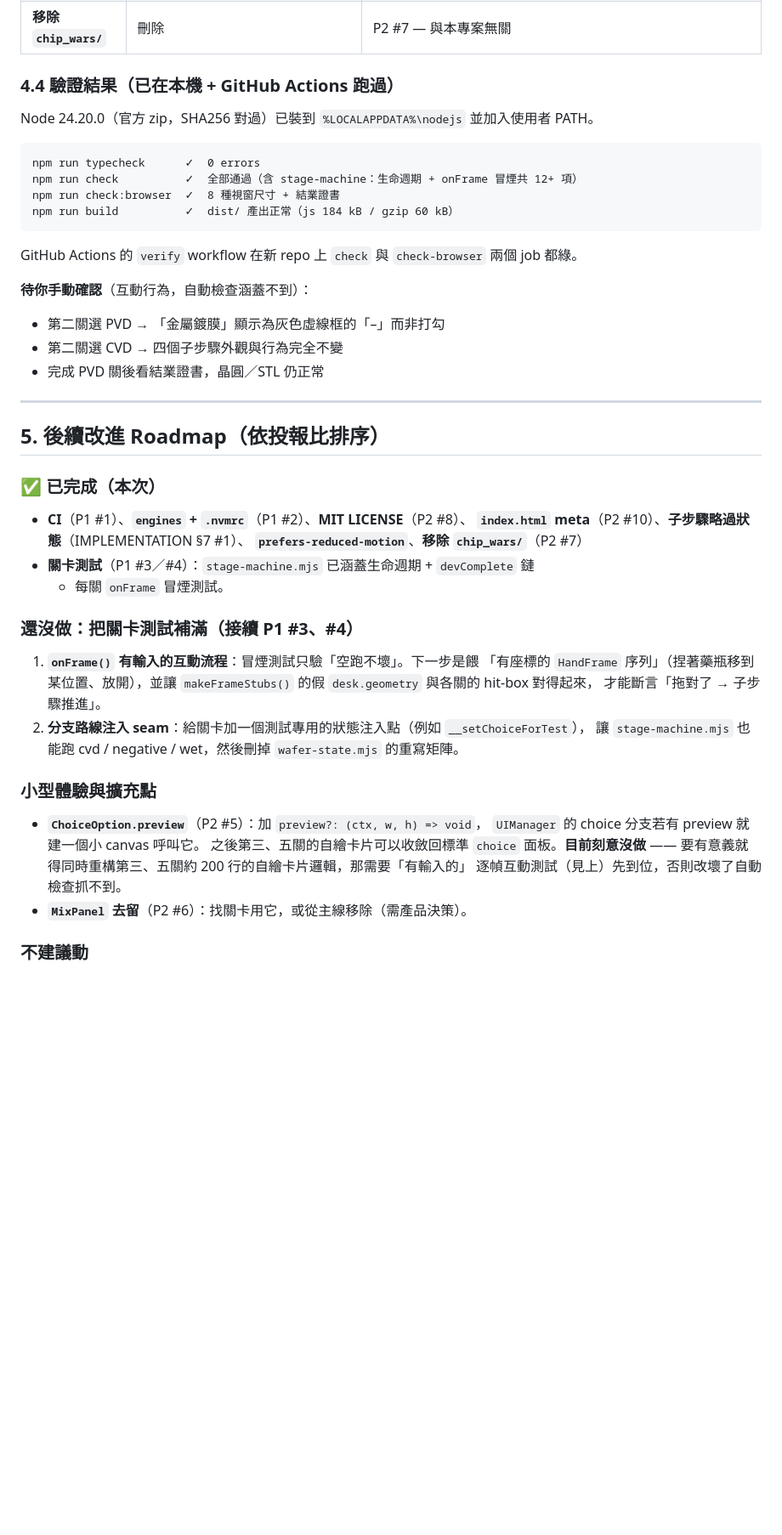
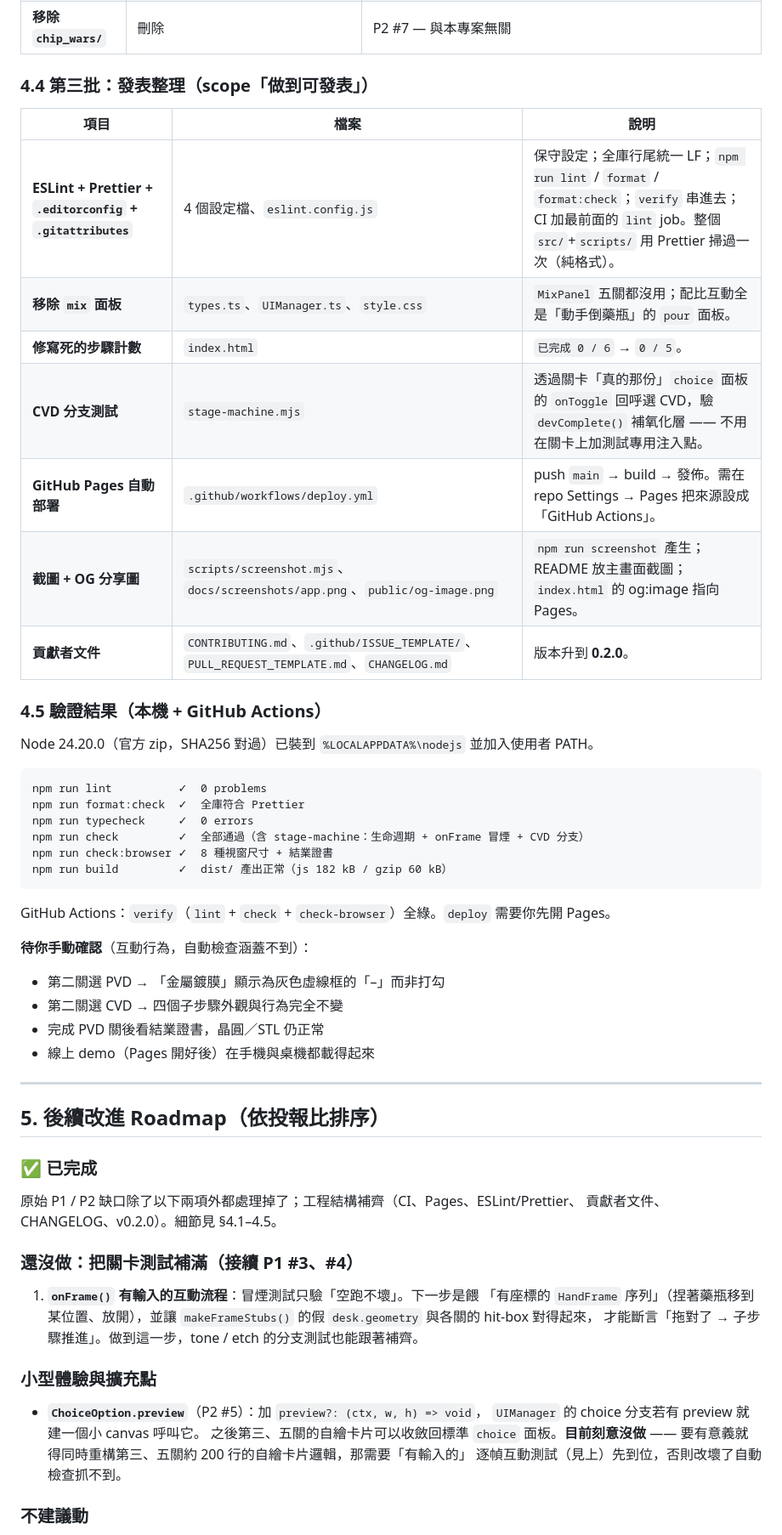
Before and after one commit to Bonnie9981/semiconductor-camp-plus, a Markdown page: docs/ANALYSIS.md, the part around one of its changes. Shown at 85% size. GitHub-like rendering; blank space fills up the shorter version.

Commit message:
docs: ANALYSIS.md 更新到第三批（發表整理）進度
Co-Authored-By: Claude Sonnet 5 <noreply@anthropic.com>

````diff
--- a/docs/ANALYSIS.md
+++ b/docs/ANALYSIS.md
@@ -110,46 +110,55 @@
 | **`prefers-reduced-motion`** | `src/core/motion.ts`（新）、`style.css`、`scene/Explosion.ts` | P2 — CSS 一段 blanket 關掉非必要轉場／動畫；突沸動畫（整片白光閃焰 + 擴散衝擊波，對光敏感者不友善）在偏好開啟時改成靜態警示 |
 | **移除 `chip_wars/`** | 刪除 | P2 #7 — 與本專案無關 |
 
-### 4.4 驗證結果（已在本機 + GitHub Actions 跑過）
+### 4.4 第三批：發表整理（scope「做到可發表」）
+
+| 項目 | 檔案 | 說明 |
+| --- | --- | --- |
+| **ESLint + Prettier + `.editorconfig` + `.gitattributes`** | 4 個設定檔、`eslint.config.js` | 保守設定；全庫行尾統一 LF；`npm run lint` / `format` / `format:check`；`verify` 串進去；CI 加最前面的 `lint` job。整個 `src/`+`scripts/` 用 Prettier 掃過一次（純格式）。 |
+| **移除 `mix` 面板** | `types.ts`、`UIManager.ts`、`style.css` | `MixPanel` 五關都沒用；配比互動全是「動手倒藥瓶」的 `pour` 面板。 |
+| **修寫死的步驟計數** | `index.html` | `已完成 0 / 6` → `0 / 5`。 |
+| **CVD 分支測試** | `stage-machine.mjs` | 透過關卡「真的那份」`choice` 面板的 `onToggle` 回呼選 CVD，驗 `devComplete()` 補氧化層 —— 不用在關卡上加測試專用注入點。 |
+| **GitHub Pages 自動部署** | `.github/workflows/deploy.yml` | push `main` → build → 發佈。需在 repo Settings → Pages 把來源設成「GitHub Actions」。 |
+| **截圖 + OG 分享圖** | `scripts/screenshot.mjs`、`docs/screenshots/app.png`、`public/og-image.png` | `npm run screenshot` 產生；README 放主畫面截圖；`index.html` 的 og:image 指向 Pages。 |
+| **貢獻者文件** | `CONTRIBUTING.md`、`.github/ISSUE_TEMPLATE/`、`PULL_REQUEST_TEMPLATE.md`、`CHANGELOG.md` | 版本升到 **0.2.0**。 |
+
+### 4.5 驗證結果（本機 + GitHub Actions）
 
 Node 24.20.0（官方 zip，SHA256 對過）已裝到 `%LOCALAPPDATA%\nodejs` 並加入使用者 PATH。
 
 ```
-npm run typecheck      ✓  0 errors
-npm run check          ✓  全部通過（含 stage-machine：生命週期 + onFrame 冒煙共 12+ 項）
-npm run check:browser  ✓  8 種視窗尺寸 + 結業證書
-npm run build          ✓  dist/ 產出正常（js 184 kB / gzip 60 kB）
+npm run lint          ✓  0 problems
+npm run format:check  ✓  全庫符合 Prettier
+npm run typecheck     ✓  0 errors
+npm run check         ✓  全部通過（含 stage-machine：生命週期 + onFrame 冒煙 + CVD 分支）
+npm run check:browser ✓  8 種視窗尺寸 + 結業證書
+npm run build         ✓  dist/ 產出正常（js 182 kB / gzip 60 kB）
 ```
 
-GitHub Actions 的 `verify` workflow 在新 repo 上 `check` 與 `check-browser` 兩個 job 都綠。
+GitHub Actions：`verify`（`lint` + `check` + `check-browser`）全綠。`deploy` 需要你先開 Pages。
 
 **待你手動確認**（互動行為，自動檢查涵蓋不到）：
 
 - 第二關選 PVD → 「金屬鍍膜」顯示為灰色虛線框的「–」而非打勾
 - 第二關選 CVD → 四個子步驟外觀與行為完全不變
 - 完成 PVD 關後看結業證書，晶圓／STL 仍正常
+- 線上 demo（Pages 開好後）在手機與桌機都載得起來
 
 ---
 
 ## 5. 後續改進 Roadmap（依投報比排序）
 
-### ✅ 已完成（本次）
+### ✅ 已完成
 
-- **CI**（P1 #1）、**`engines` + `.nvmrc`**（P1 #2）、**MIT LICENSE**（P2 #8）、
-  **`index.html` meta**（P2 #10）、**子步驟略過狀態**（IMPLEMENTATION §7 #1）、
-  **`prefers-reduced-motion`**、**移除 `chip_wars/`**（P2 #7）
-- **關卡測試**（P1 #3／#4）：`stage-machine.mjs` 已涵蓋生命週期 + `devComplete` 鏈
-  + 每關 `onFrame` 冒煙測試。
+原始 P1 / P2 缺口除了以下兩項外都處理掉了；工程結構補齊（CI、Pages、ESLint/Prettier、
+貢獻者文件、CHANGELOG、v0.2.0）。細節見 §4.1–4.5。
 
 ### 還沒做：把關卡測試補滿（接續 P1 #3、#4）
 
 1. **`onFrame()` 有輸入的互動流程**：冒煙測試只驗「空跑不壞」。下一步是餵
    「有座標的 `HandFrame` 序列」（捏著藥瓶移到某位置、放開），並讓
    `makeFrameStubs()` 的假 `desk.geometry` 與各關的 hit-box 對得起來，
-   才能斷言「拖對了 → 子步驟推進」。
-2. **分支路線注入 seam**：給關卡加一個測試專用的狀態注入點（例如 `__setChoiceForTest`），
-   讓 `stage-machine.mjs` 也能跑 cvd / negative / wet，然後刪掉 `wafer-state.mjs`
-   的重寫矩陣。
+   才能斷言「拖對了 → 子步驟推進」。做到這一步，tone / etch 的分支測試也能跟著補齊。
 
 ### 小型體驗與擴充點
 
@@ -158,7 +167,6 @@ GitHub Actions 的 `verify` workflow 在新 repo 上 `check` 與 `check-browser`
   之後第三、五關的自繪卡片可以收斂回標準 `choice` 面板。**目前刻意沒做** ——
   要有意義就得同時重構第三、五關約 200 行的自繪卡片邏輯，那需要「有輸入的」
   逐幀互動測試（見上）先到位，否則改壞了自動檢查抓不到。
-- **`MixPanel` 去留**（P2 #6）：找關卡用它，或從主線移除（需產品決策）。
 
 ### 不建議動
 
````
Also changed, not shown: other parts of docs/ANALYSIS.md (+13 -11 lines).
